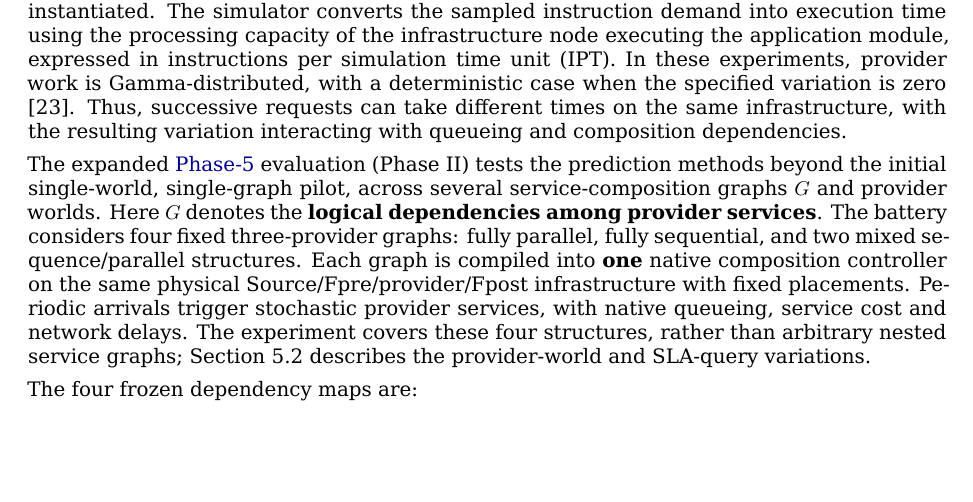
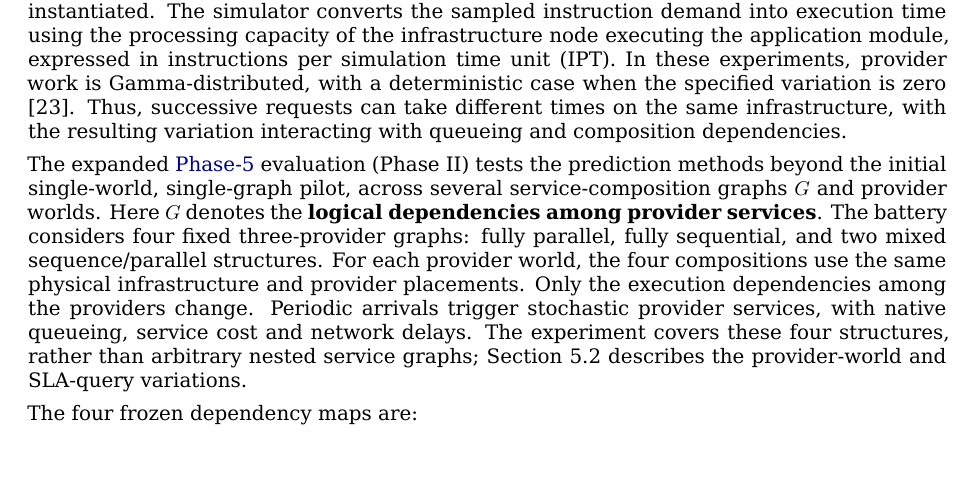
Before and after one commit to ildefons/praise-cao-sim, a LaTeX document (first_science/b1/report/overleaf/main.tex): part of page 12 of 30, cut so that both start at the same text. Compiled offline with XeLaTeX.

Commit message:
Synchronize clear infrastructure comparison in Section 5.1 LaTeX

```diff
--- a/first_science/b1/report/overleaf/main.tex
+++ b/first_science/b1/report/overleaf/main.tex
@@ -354,7 +354,7 @@ For the present study, the modified AICon/YAFS runtime provides service-composit
 
 A second extension introduces \textbf{stochastic instruction demand} for simulated application modules. Instead of assigning the same instruction count to every invocation, a message can carry a distribution from which the instruction count is sampled when that message is instantiated. The simulator converts the sampled instruction demand into execution time using the processing capacity of the infrastructure node executing the application module, expressed in instructions per simulation time unit (IPT). In these experiments, provider work is Gamma-distributed, with a deterministic case when the specified variation is zero [23]. Thus, successive requests can take different times on the same infrastructure, with the resulting variation interacting with queueing and composition dependencies.
 
-The expanded \hyperref[app:experiment-stages]{Phase-5} evaluation (Phase II) tests the prediction methods beyond the initial single-world, single-graph pilot, across several service-composition graphs $G$ and provider worlds. Here $G$ denotes the \textbf{logical dependencies among provider services}. The battery considers four fixed three-provider graphs: fully parallel, fully sequential, and two mixed sequence/parallel structures. Each graph is compiled into \textbf{one} native composition controller on the same physical Source/Fpre/provider/Fpost infrastructure with fixed placements. Periodic arrivals trigger stochastic provider services, with native queueing, service cost and network delays. The experiment covers these four structures, rather than arbitrary nested service graphs; Section 5.2 describes the provider-world and SLA-query variations.
+The expanded \hyperref[app:experiment-stages]{Phase-5} evaluation (Phase II) tests the prediction methods beyond the initial single-world, single-graph pilot, across several service-composition graphs $G$ and provider worlds. Here $G$ denotes the \textbf{logical dependencies among provider services}. The battery considers four fixed three-provider graphs: fully parallel, fully sequential, and two mixed sequence/parallel structures. For each provider world, the four compositions use the same physical infrastructure and provider placements. Only the execution dependencies among the providers change. Periodic arrivals trigger stochastic provider services, with native queueing, service cost and network delays. The experiment covers these four structures, rather than arbitrary nested service graphs; Section 5.2 describes the provider-world and SLA-query variations.
 
 The four frozen dependency maps are:
 
```
